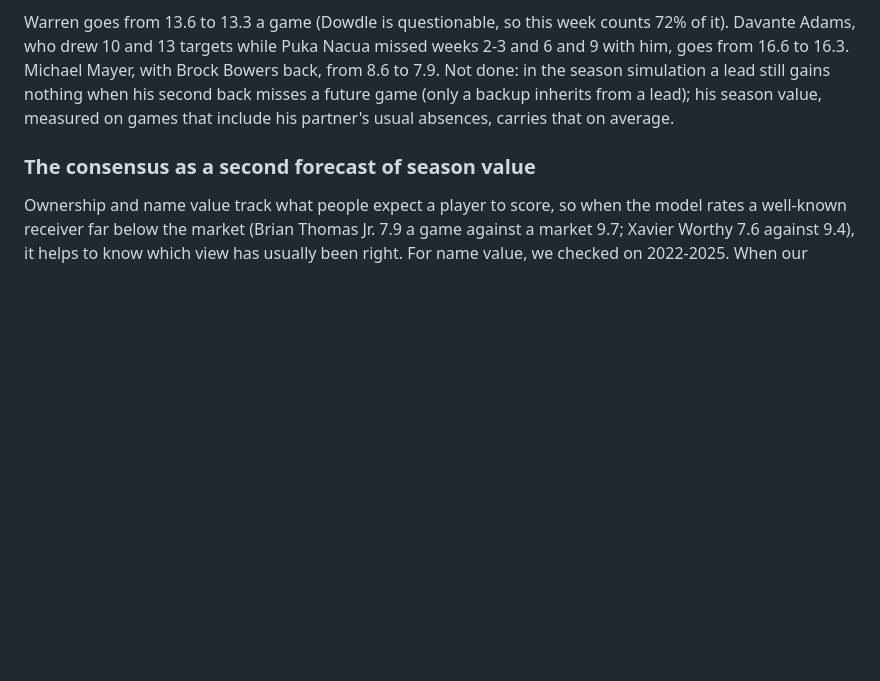
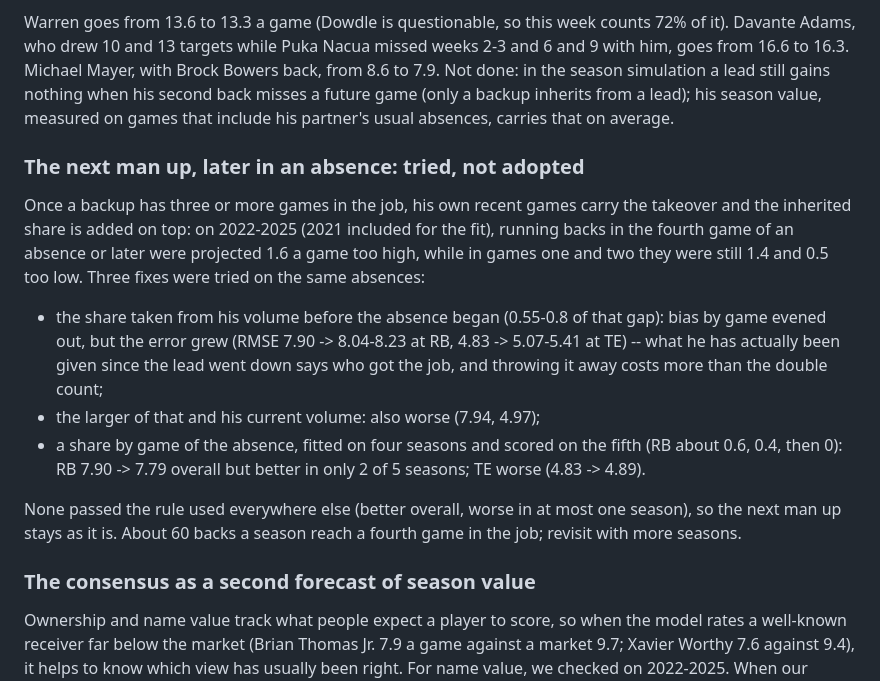
Before and after one commit to devz0r/Streamers, a Markdown page: DECISIONS.md, the part around the change. Rendered like a GitHub page; blank space fills up the shorter version.

Commit message:
Record the next-man-up fade as tried and not adopted
Backs late in an absence run about 1.6 a game high, but every fix tried
(share from the pre-absence volume, the larger of that and current volume,
a share by game of the absence) did worse held out or flipped by season.

Co-Authored-By: Claude Opus 5.5 <noreply@anthropic.com>
Claude-Session: https://claude.ai/code/session_01QVACqWjrrHhsvvZbNpLPqq

```diff
--- a/DECISIONS.md
+++ b/DECISIONS.md
@@ -1876,6 +1876,27 @@ season simulation a lead still gains nothing when his second back misses a
 future game (only a backup inherits from a lead); his season value,
 measured on games that include his partner's usual absences, carries that
 on average.
+
+### The next man up, later in an absence: tried, not adopted
+Once a backup has three or more games in the job, his own recent games carry
+the takeover and the inherited share is added on top: on 2022-2025 (2021
+included for the fit), running backs in the fourth game of an absence or later
+were projected 1.6 a game too high, while in games one and two they were
+still 1.4 and 0.5 too low. Three fixes were tried on the same absences:
+
+- the share taken from his volume before the absence began (0.55-0.8 of
+  that gap): bias by game evened out, but the error grew (RMSE 7.90 ->
+  8.04-8.23 at RB, 4.83 -> 5.07-5.41 at TE) -- what he has actually been
+  given since the lead went down says who got the job, and throwing it away
+  costs more than the double count;
+- the larger of that and his current volume: also worse (7.94, 4.97);
+- a share by game of the absence, fitted on four seasons and scored on the
+  fifth (RB about 0.6, 0.4, then 0): RB 7.90 -> 7.79 overall but better in
+  only 2 of 5 seasons; TE worse (4.83 -> 4.89).
+
+None passed the rule used everywhere else (better overall, worse in at most
+one season), so the next man up stays as it is. About 60 backs a season
+reach a fourth game in the job; revisit with more seasons.
 
 ### The consensus as a second forecast of season value
 Ownership and name value track what people expect a player to score, so
```
